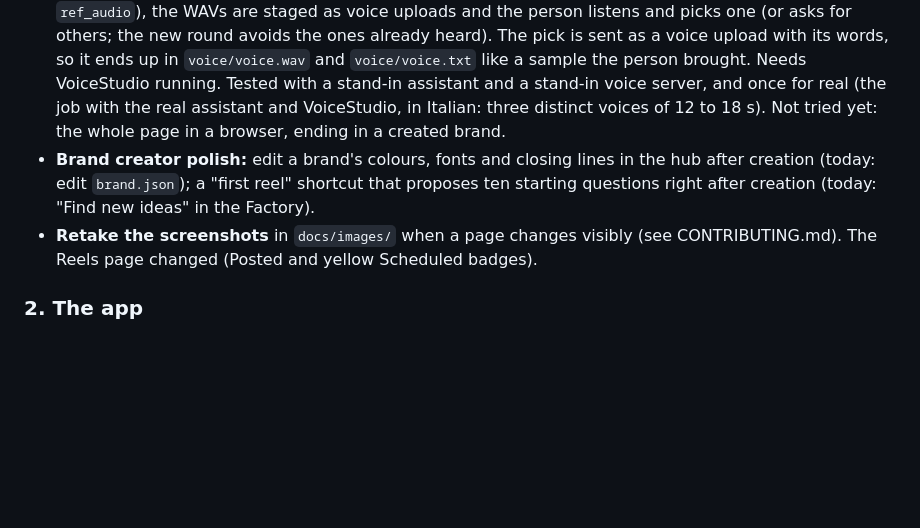
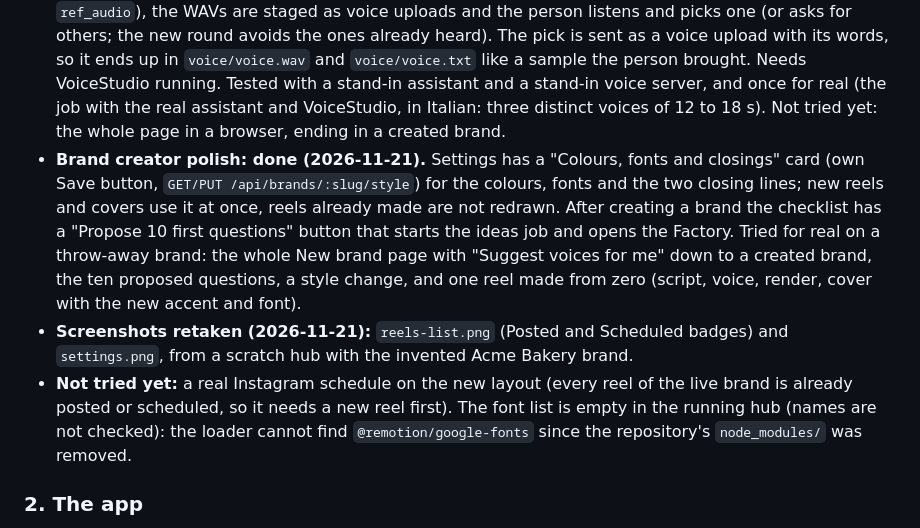
Before and after one commit to IacopoLibero/reel-studio, a Markdown page: TODO.md, the part around the change. Drawn GitHub-style; blank space fills up the shorter version.

Commit message:
docs: retake the Reels and Settings screenshots, TODO after the creator polish
Co-Authored-By: Claude Sonnet 5.5 <noreply@anthropic.com>

```diff
--- a/TODO.md
+++ b/TODO.md
@@ -31,9 +31,9 @@ then the app, then the big features, which are born with the final structure and
   uninstall, compose, CI and docs follow the new layout. Not tried yet on it: a real Instagram schedule, a reel made end to end, a voice. The old leftovers (`node_modules/`, `whisper.cpp/`, the `reel-post-*` units, the old session folders) are deleted.
 - **Closing keywords and closing lines in the brand creator: done (2026-11-20).** The interview proposes the two closing lines from what the brand sells and the two keyword lists (`factory.closingRules`, product and general); the form and the interview review have a box for each list (one word per line, a trailing `*` matches any word starting with it); `brand.create` saves them in the brand's `settings.json`. Not tried yet with the real assistant on a new brand.
 - **Voice step in the brand creator: done (2026-11-20).** The Voice card has a fourth choice, "Suggest voices for me": the `voice.generate` job asks the assistant for three voices that fit the brand (label, `instruct` text, a 30 to 45 word sample), VoiceStudio makes each one (`POST /generate` with `instruct`, no `ref_audio`), the WAVs are staged as voice uploads and the person listens and picks one (or asks for others; the new round avoids the ones already heard). The pick is sent as a voice upload with its words, so it ends up in `voice/voice.wav` and `voice/voice.txt` like a sample the person brought. Needs VoiceStudio running. Tested with a stand-in assistant and a stand-in voice server, and once for real (the job with the real assistant and VoiceStudio, in Italian: three distinct voices of 12 to 18 s). Not tried yet: the whole page in a browser, ending in a created brand.
-- **Brand creator polish:** edit a brand's colours, fonts and closing lines in the hub after creation (today: edit `brand.json`); a "first reel" shortcut that proposes ten
-  starting questions right after creation (today: "Find new ideas" in the Factory).
-- **Retake the screenshots** in `docs/images/` when a page changes visibly (see CONTRIBUTING.md). The Reels page changed (Posted and yellow Scheduled badges).
+- **Brand creator polish: done (2026-11-21).** Settings has a "Colours, fonts and closings" card (own Save button, `GET/PUT /api/brands/:slug/style`) for the colours, fonts and the two closing lines; new reels and covers use it at once, reels already made are not redrawn. After creating a brand the checklist has a "Propose 10 first questions" button that starts the ideas job and opens the Factory. Tried for real on a throw-away brand: the whole New brand page with "Suggest voices for me" down to a created brand, the ten proposed questions, a style change, and one reel made from zero (script, voice, render, cover with the new accent and font).
+- **Screenshots retaken (2026-11-21):** `reels-list.png` (Posted and Scheduled badges) and `settings.png`, from a scratch hub with the invented Acme Bakery brand.
+- **Not tried yet:** a real Instagram schedule on the new layout (every reel of the live brand is already posted or scheduled, so it needs a new reel first). The font list is empty in the running hub (names are not checked): the loader cannot find `@remotion/google-fonts` since the repository's `node_modules/` was removed.
 
 ### 2. The app
 
```
Also changed, not shown: docs/images/reels-list.png, docs/images/settings.png.
